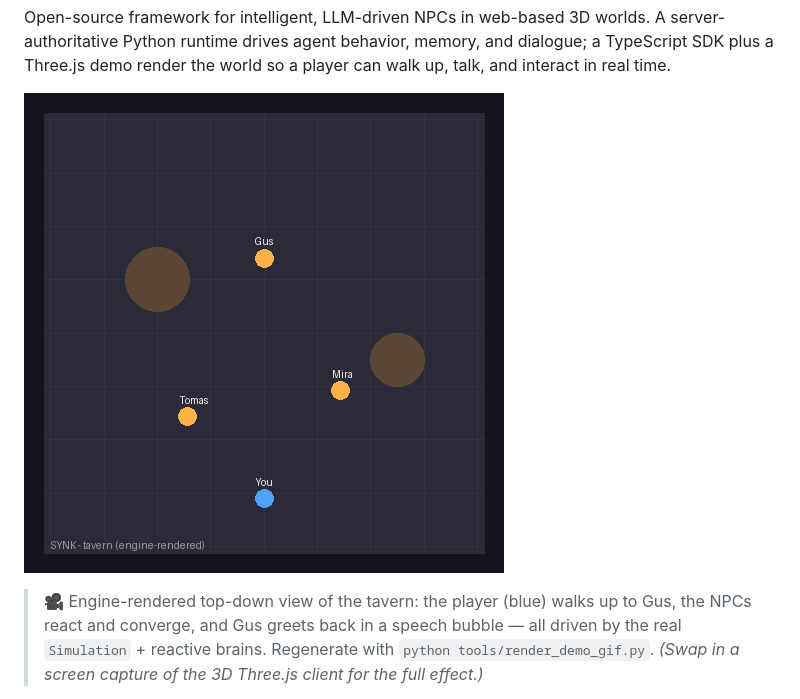
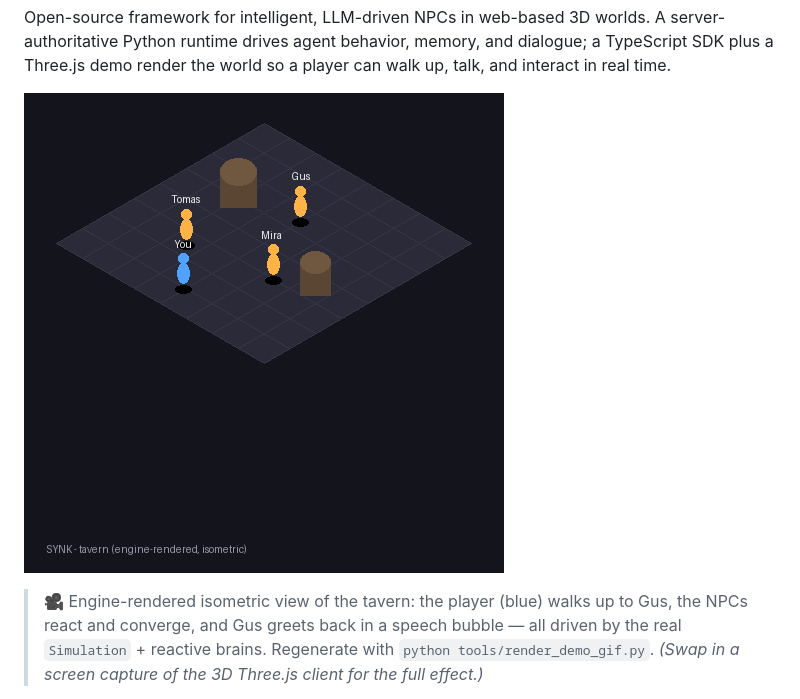
Before and after one commit to AgamV01/SYNK-, a Markdown page: README.md, the part around the change. Drawn GitHub-style; pictures changed too: docs/demo.gif.

```diff
--- a/README.md
+++ b/README.md
@@ -14,7 +14,7 @@ Open-source framework for intelligent, LLM-driven NPCs in web-based 3D worlds. A
 
 ![SYNK tavern demo](docs/demo.gif)
 
-> 🎥 Engine-rendered top-down view of the tavern: the player (blue) walks up to Gus, the
+> 🎥 Engine-rendered isometric view of the tavern: the player (blue) walks up to Gus, the
 > NPCs react and converge, and Gus greets back in a speech bubble — all driven by the real
 > `Simulation` + reactive brains. Regenerate with `python tools/render_demo_gif.py`.
 > _(Swap in a screen capture of the 3D Three.js client for the full effect.)_
```
Also changed, not shown: 1 other file.
